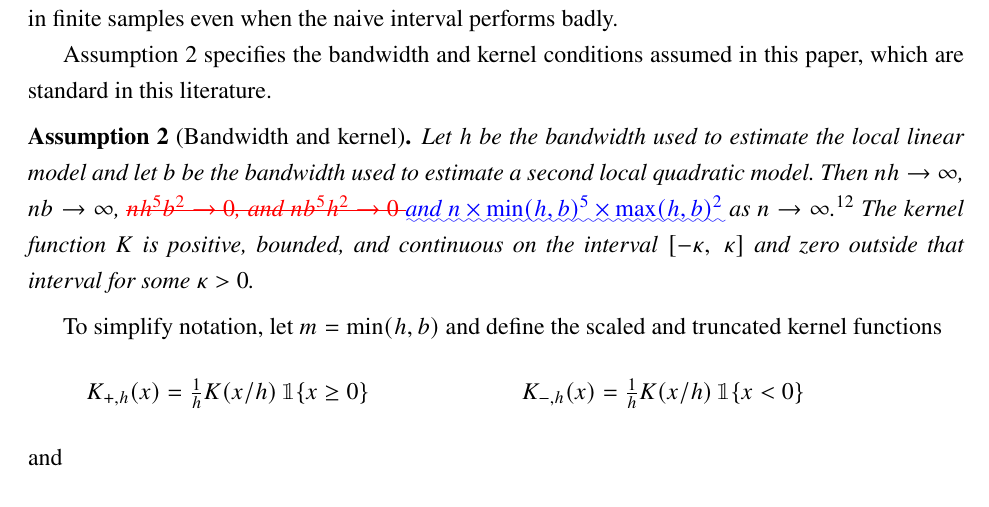
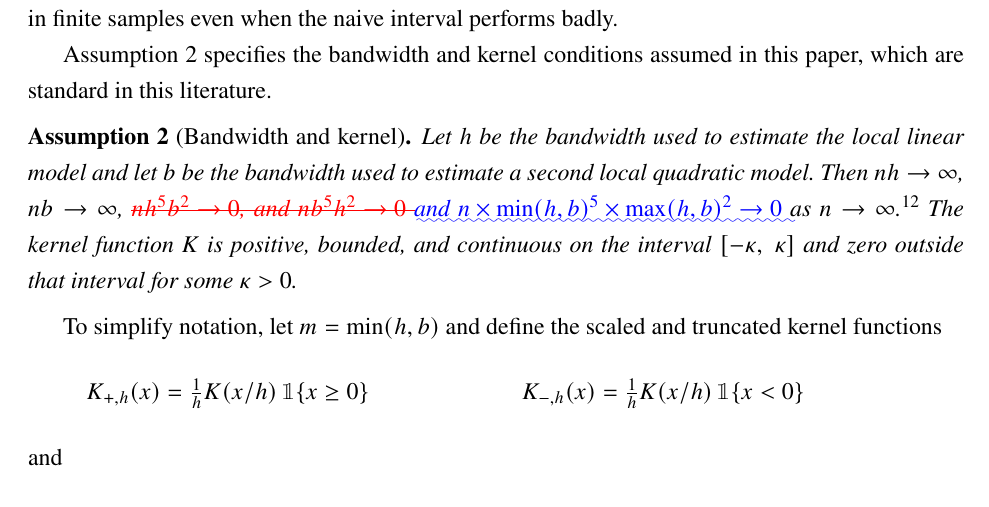
Before and after one commit to grayclhn/boot-rd, a LaTeX paper (reply_2/diff_paper.tex): part of page 8 of 28, cut so that both start at the same text. Compiled offline with pdfLaTeX; a LaTeX package or settings file that is missing is left out.

Commit message:
Add convergence to zero to diffed file too

```diff
--- a/reply_2/diff_paper.tex
+++ b/reply_2/diff_paper.tex
@@ -439,7 +439,7 @@ paper, which are standard in this literature.
   $b$ be the bandwidth used to estimate a second local quadratic model. Then
   $n h \to \infty$, $n b \to \infty$, \DIFdelbegin \DIFdel{$n h^{5} b^{2} \to 0$, and
   $n b^{5} h^{2} \to 0$ }\DIFdelend \DIFaddbegin \DIFadd{and
-  $n \times \min(h, b)^{5} \times \max(h, b)^2$ }\DIFaddend as $n \to \infty$.\footnote{%
+  $n \times \min(h, b)^{5} \times \max(h, b)^2 \to 0$ }\DIFaddend as $n \to \infty$.\footnote{%
     Unless otherwise stated, all limits in this paper are assumed to hold as
     $n \to \infty$.}
   The kernel function $K$ is positive, bounded, and continuous on the interval
```
